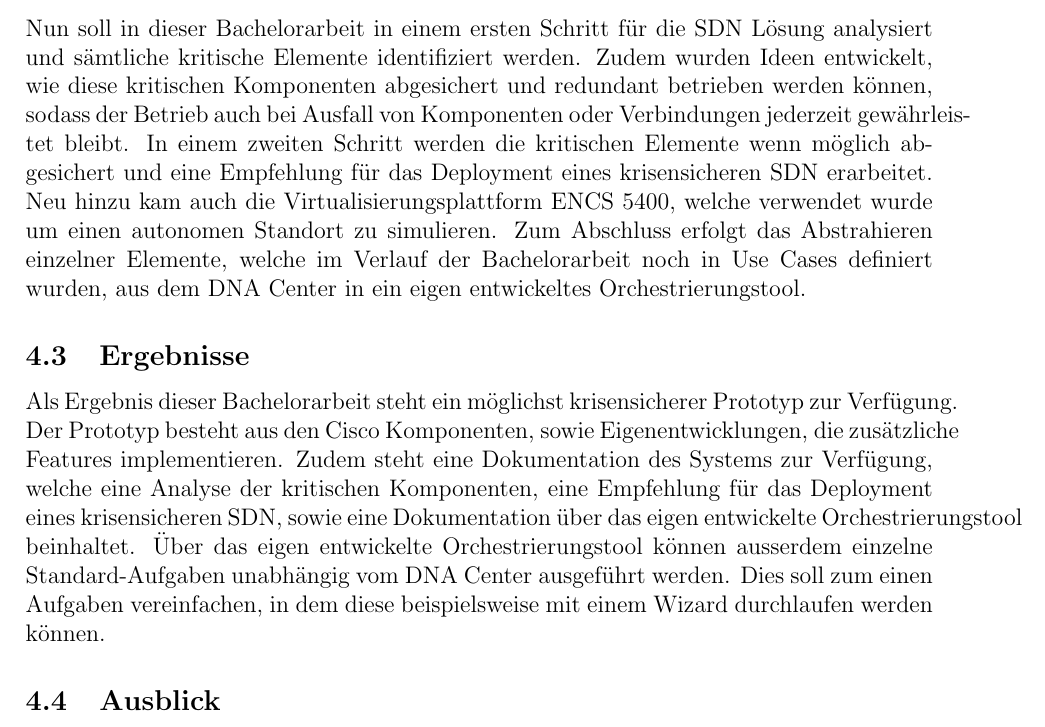
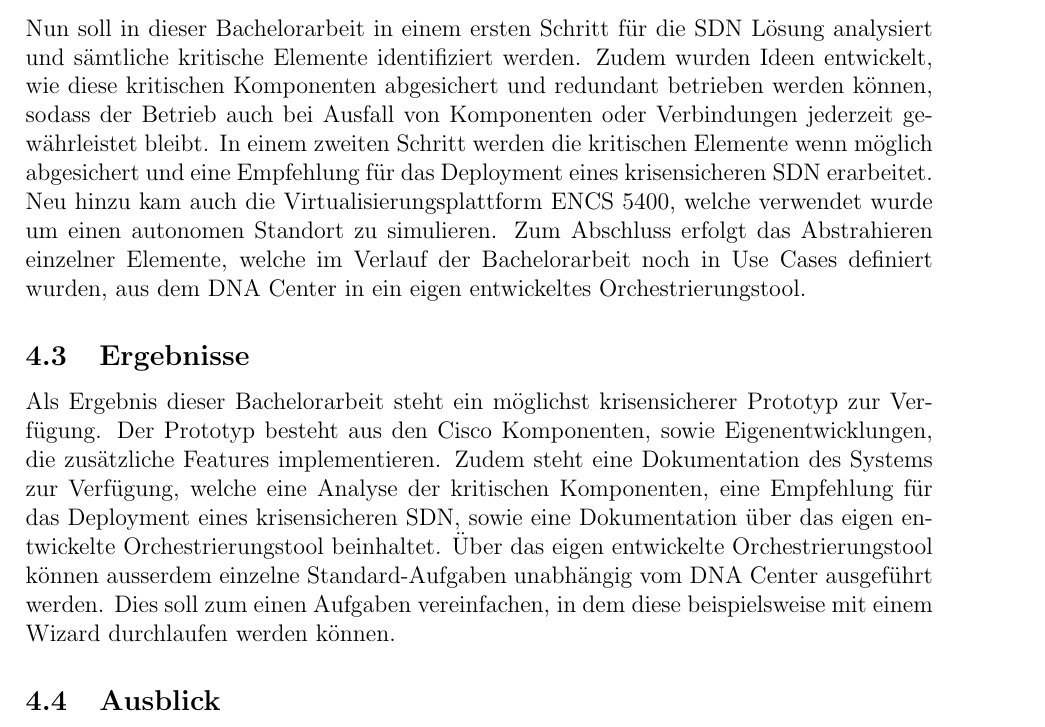
Before and after one commit to night28/HSR_BA, a LaTeX document (Documentation/main.tex, which reads Documentation/sections/managementSummary.tex): part of page 9 of 101, cut so that both start at the same text. Compiled offline with pdfLaTeX.

Commit message:
silbentrennung fail korrigiert

```diff
--- a/Documentation/sections/managementSummary.tex
+++ b/Documentation/sections/managementSummary.tex
@@ -4,10 +4,10 @@
 Diese Bachelorarbeit ist eine Folgearbeit der Studienarbeit \textit{Software-Defined Netzwerk im Campus Bereich} \cite{studienarbeit}. Ziel der Studienarbeit war die Evaluation des Cisco Digital Network Architecture (DNA) Center, der Software-Defined Network (SDN) Lösung von Cisco, für die Führungsunterstützungsbasis (FUB) der Schweizer Armee. In der Studienarbeit wurden mit den vorhandenen Geräten zwei Standorte geplant. Auf Grund der aufgetretenen Probleme und Bugs, wurde entschieden sich nur auf einen Standort mit mehreren Devices und zwei Gebäuden zu konzentrieren. Für diesen Standort wurde eine Fabric mit zwei Sites erstellt und diverse Policies implementiert. Somit konnten die vorgegebenen Use Cases, wie zum Beispiel die Definition von Benutzerprofilen, Benutzermobilität oder Reporting der Netzwerkaktivitäten umgesetzt und getestet werden.
 
 \subsection{Vorgehen}
-Nun soll in dieser Bachelorarbeit in einem ersten Schritt für die SDN Lösung analysiert und sämtliche kritische Elemente identifiziert werden. Zudem wurden Ideen entwickelt, wie diese kritischen Komponenten abgesichert und redundant betrieben werden können, sodass der Betrieb auch bei Ausfall von Komponenten oder Verbindungen jederzeit gewährleistet bleibt. In einem zweiten Schritt werden die kritischen Elemente wenn möglich abgesichert und eine Empfehlung für das Deployment eines krisensicheren SDN erarbeitet. Neu hinzu kam auch die Virtualisierungsplattform ENCS 5400, welche verwendet wurde um einen autonomen Standort zu simulieren. Zum Abschluss erfolgt das Abstrahieren einzelner Elemente, welche im Verlauf der Bachelorarbeit noch in Use Cases definiert wurden, aus dem DNA Center in ein eigen entwickeltes Orchestrierungstool.
+Nun soll in dieser Bachelorarbeit in einem ersten Schritt für die SDN Lösung analysiert und sämtliche kritische Elemente identifiziert werden. Zudem wurden Ideen entwickelt, wie diese kritischen Komponenten abgesichert und redundant betrieben werden können, sodass der Betrieb auch bei Ausfall von Komponenten oder Verbindungen jederzeit ge\-währ\-leis\-tet bleibt. In einem zweiten Schritt werden die kritischen Elemente wenn möglich abgesichert und eine Empfehlung für das Deployment eines krisensicheren SDN erarbeitet. Neu hinzu kam auch die Virtualisierungsplattform ENCS 5400, welche verwendet wurde um einen autonomen Standort zu simulieren. Zum Abschluss erfolgt das Abstrahieren einzelner Elemente, welche im Verlauf der Bachelorarbeit noch in Use Cases definiert wurden, aus dem DNA Center in ein eigen entwickeltes Orchestrierungstool.
 
 \subsection{Ergebnisse}
-Als Ergebnis dieser Bachelorarbeit steht ein möglichst krisensicherer Prototyp zur Verfügung. Der Prototyp besteht aus den Cisco Komponenten, sowie Eigenentwicklungen, die zusätzliche Features implementieren. Zudem steht eine Dokumentation des Systems zur Verfügung, welche eine Analyse der kritischen Komponenten, eine Empfehlung für das Deployment eines krisensicheren SDN, sowie eine Dokumentation über das eigen entwickelte Orchestrierungstool beinhaltet. Über das eigen entwickelte Orchestrierungstool können ausserdem einzelne Standard-Aufgaben unabhängig vom DNA Center ausgeführt werden. Dies soll zum einen Aufgaben vereinfachen, in dem diese beispielsweise mit einem Wizard durchlaufen werden können.
+Als Ergebnis dieser Bachelorarbeit steht ein möglichst krisensicherer Prototyp zur Ver\-fü\-gung. Der Prototyp besteht aus den Cisco Komponenten, sowie Eigenentwicklungen, die zu\-sätz\-liche Features implementieren. Zudem steht eine Dokumentation des Systems zur Verfügung, welche eine Analyse der kritischen Komponenten, eine Empfehlung für das Deployment eines krisensicheren SDN, sowie eine Dokumentation über das eigen entwickelte Or\-ches\-t\-rie\-rungstool beinhaltet. Über das eigen entwickelte Orchestrierungstool können ausserdem einzelne Standard-Aufgaben unabhängig vom DNA Center ausgeführt werden. Dies soll zum einen Aufgaben vereinfachen, in dem diese beispielsweise mit einem Wizard durchlaufen werden können.
 
 \subsection{Ausblick}
 Die Resultate dieser Arbeit können dazu dienen, ein möglichst krisensichere SDA Lösung in einer produktiven Umgebung in Betrieb zu nehmen. Zudem kann der Prototyp um zusätzliche Funktionen erweitert, an bestehende oder neue Systeme angebunden oder mit alternativen Lösungen verglichen werden. Durch das eigen entwickelte Orchestrierungstool wurden die Möglichkeiten welche das DNA Center zur Zeit durch seine API bietet evaluiert. Die API von Cisco bietet schon viele Möglichkeiten, jedoch lassen die API Dokumentationen sehr zu wünschen übrig, da viele Funktionalitäten veraltet oder gar nicht dokumentiert sind. Dies wird mit hoher Wahrscheinlichkeit aber in neuen Releases des DNA Centers behoben.
```
